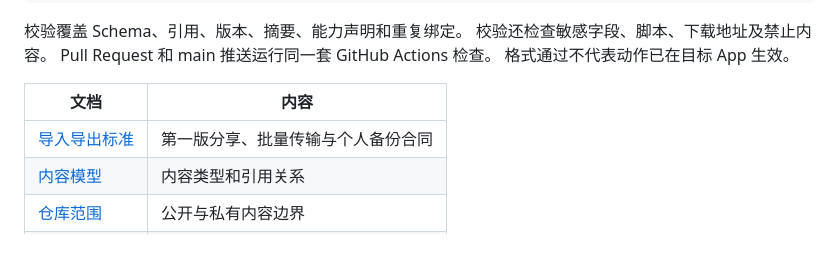
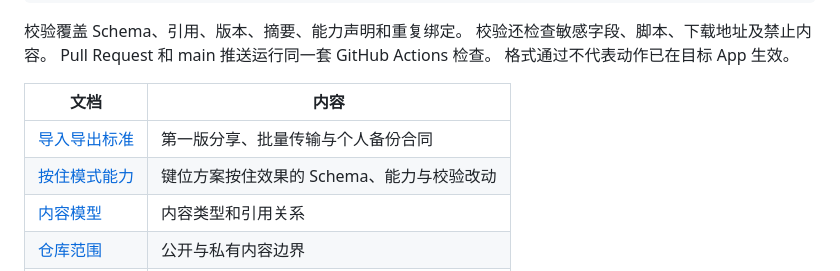
Before and after one commit to GetSayAll/sayall-market, a Markdown page: docs/maintainer-guide.md, the part around the change. GitHub-like rendering; blank space fills up the shorter version.

Commit message:
docs: 说明键位方案按住模式的市场侧改动
记录 buttonHoldModes 能力在清单 Schema、传输契约白名单、校验推导与测试上的缺口，
以及已发布 1.0 方案无需重发的结论与重发步骤。

```diff
--- a/docs/maintainer-guide.md
+++ b/docs/maintainer-guide.md
@@ -144,6 +144,7 @@ Pull Request 和 main 推送运行同一套 GitHub Actions 检查。
 | 文档 | 内容 |
 |---|---|
 | [导入导出标准](portable-transfer-standard.html) | 第一版分享、批量传输与个人备份合同 |
+| [按住模式能力](key-profile-hold-modes.md) | 键位方案按住效果的 Schema、能力与校验改动 |
 | [内容模型](content-model.md) | 内容类型和引用关系 |
 | [仓库范围](repository-scope.md) | 公开与私有内容边界 |
 | [发布流程](release-process.md) | 内容发布阶段和审核条件 |
```
Also changed, not shown: docs/key-profile-hold-modes.md (added, +106 -0 lines).
